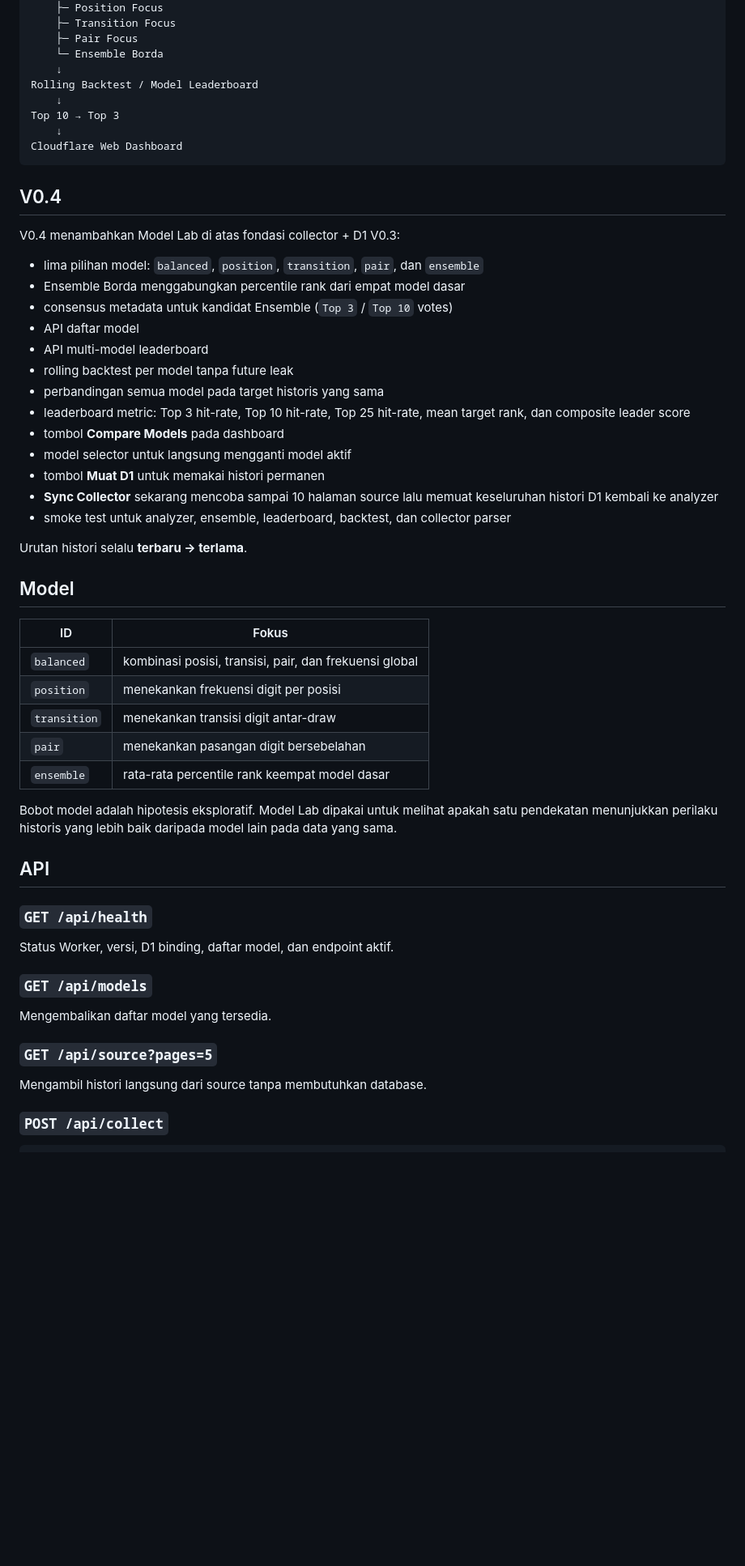
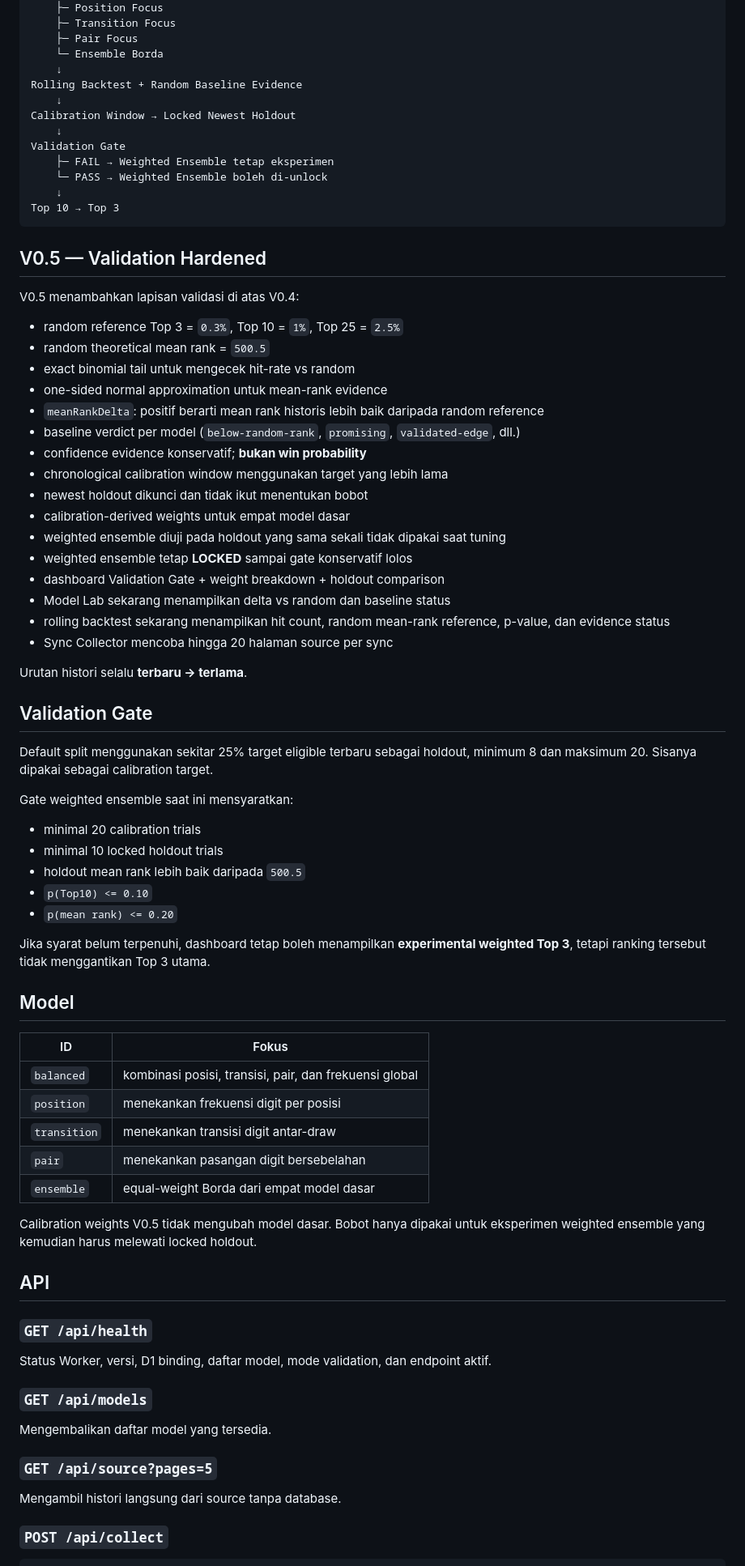
Before and after one commit to danikrakatau1/testkemungkinan, a Markdown page: README.md, the part around one of its changes. Shown at 81% size. GitHub-like rendering; blank space fills up the shorter version.

Commit message:
docs: document V0.5 validation hardened flow

````diff
--- a/README.md
+++ b/README.md
@@ -20,32 +20,53 @@ Multi-Model Analyzer
     ├─ Pair Focus
     └─ Ensemble Borda
     ↓
-Rolling Backtest / Model Leaderboard
+Rolling Backtest + Random Baseline Evidence
+    ↓
+Calibration Window → Locked Newest Holdout
+    ↓
+Validation Gate
+    ├─ FAIL → Weighted Ensemble tetap eksperimen
+    └─ PASS → Weighted Ensemble boleh di-unlock
     ↓
 Top 10 → Top 3
-    ↓
-Cloudflare Web Dashboard
 ```
 
-## V0.4
+## V0.5 — Validation Hardened
 
-V0.4 menambahkan Model Lab di atas fondasi collector + D1 V0.3:
+V0.5 menambahkan lapisan validasi di atas V0.4:
 
-- lima pilihan model: `balanced`, `position`, `transition`, `pair`, dan `ensemble`
-- Ensemble Borda menggabungkan percentile rank dari empat model dasar
-- consensus metadata untuk kandidat Ensemble (`Top 3` / `Top 10` votes)
-- API daftar model
-- API multi-model leaderboard
-- rolling backtest per model tanpa future leak
-- perbandingan semua model pada target historis yang sama
-- leaderboard metric: Top 3 hit-rate, Top 10 hit-rate, Top 25 hit-rate, mean target rank, dan composite leader score
-- tombol **Compare Models** pada dashboard
-- model selector untuk langsung mengganti model aktif
-- tombol **Muat D1** untuk memakai histori permanen
-- **Sync Collector** sekarang mencoba sampai 10 halaman source lalu memuat keseluruhan histori D1 kembali ke analyzer
-- smoke test untuk analyzer, ensemble, leaderboard, backtest, dan collector parser
+- random reference Top 3 = `0.3%`, Top 10 = `1%`, Top 25 = `2.5%`
+- random theoretical mean rank = `500.5`
+- exact binomial tail untuk mengecek hit-rate vs random
+- one-sided normal approximation untuk mean-rank evidence
+- `meanRankDelta`: positif berarti mean rank historis lebih baik daripada random reference
+- baseline verdict per model (`below-random-rank`, `promising`, `validated-edge`, dll.)
+- confidence evidence konservatif; **bukan win probability**
+- chronological calibration window menggunakan target yang lebih lama
+- newest holdout dikunci dan tidak ikut menentukan bobot
+- calibration-derived weights untuk empat model dasar
+- weighted ensemble diuji pada holdout yang sama sekali tidak dipakai saat tuning
+- weighted ensemble tetap **LOCKED** sampai gate konservatif lolos
+- dashboard Validation Gate + weight breakdown + holdout comparison
+- Model Lab sekarang menampilkan delta vs random dan baseline status
+- rolling backtest sekarang menampilkan hit count, random mean-rank reference, p-value, dan evidence status
+- Sync Collector mencoba hingga 20 halaman source per sync
 
 Urutan histori selalu **terbaru → terlama**.
+
+## Validation Gate
+
+Default split menggunakan sekitar 25% target eligible terbaru sebagai holdout, minimum 8 dan maksimum 20. Sisanya dipakai sebagai calibration target.
+
+Gate weighted ensemble saat ini mensyaratkan:
+
+- minimal 20 calibration trials
+- minimal 10 locked holdout trials
+- holdout mean rank lebih baik daripada `500.5`
+- `p(Top10) <= 0.10`
+- `p(mean rank) <= 0.20`
+
+Jika syarat belum terpenuhi, dashboard tetap boleh menampilkan **experimental weighted Top 3**, tetapi ranking tersebut tidak menggantikan Top 3 utama.
 
 ## Model
 
@@ -55,15 +76,15 @@ Urutan histori selalu **terbaru → terlama**.
 | `position` | menekankan frekuensi digit per posisi |
 | `transition` | menekankan transisi digit antar-draw |
 | `pair` | menekankan pasangan digit bersebelahan |
-| `ensemble` | rata-rata percentile rank keempat model dasar |
+| `ensemble` | equal-weight Borda dari empat model dasar |
 
-Bobot model adalah hipotesis eksploratif. Model Lab dipakai untuk melihat apakah satu pendekatan menunjukkan perilaku historis yang lebih baik daripada model lain pada data yang sama.
+Calibration weights V0.5 tidak mengubah model dasar. Bobot hanya dipakai untuk eksperimen weighted ensemble yang kemudian harus melewati locked holdout.
 
 ## API
 
 ### `GET /api/health`
 
-Status Worker, versi, D1 binding, daftar model, dan endpoint aktif.
+Status Worker, versi, D1 binding, daftar model, mode validation, dan endpoint aktif.
 
 ### `GET /api/models`
 
@@ -71,7 +92,7 @@ Mengembalikan daftar model yang tersedia.
 
 ### `GET /api/source?pages=5`
 
-Mengambil histori langsung dari source tanpa membutuhkan database.
+Mengambil histori langsung dari source tanpa database.
 
 ### `POST /api/collect`
 
````
Also changed, not shown: other parts of README.md (+25 -27 lines).
